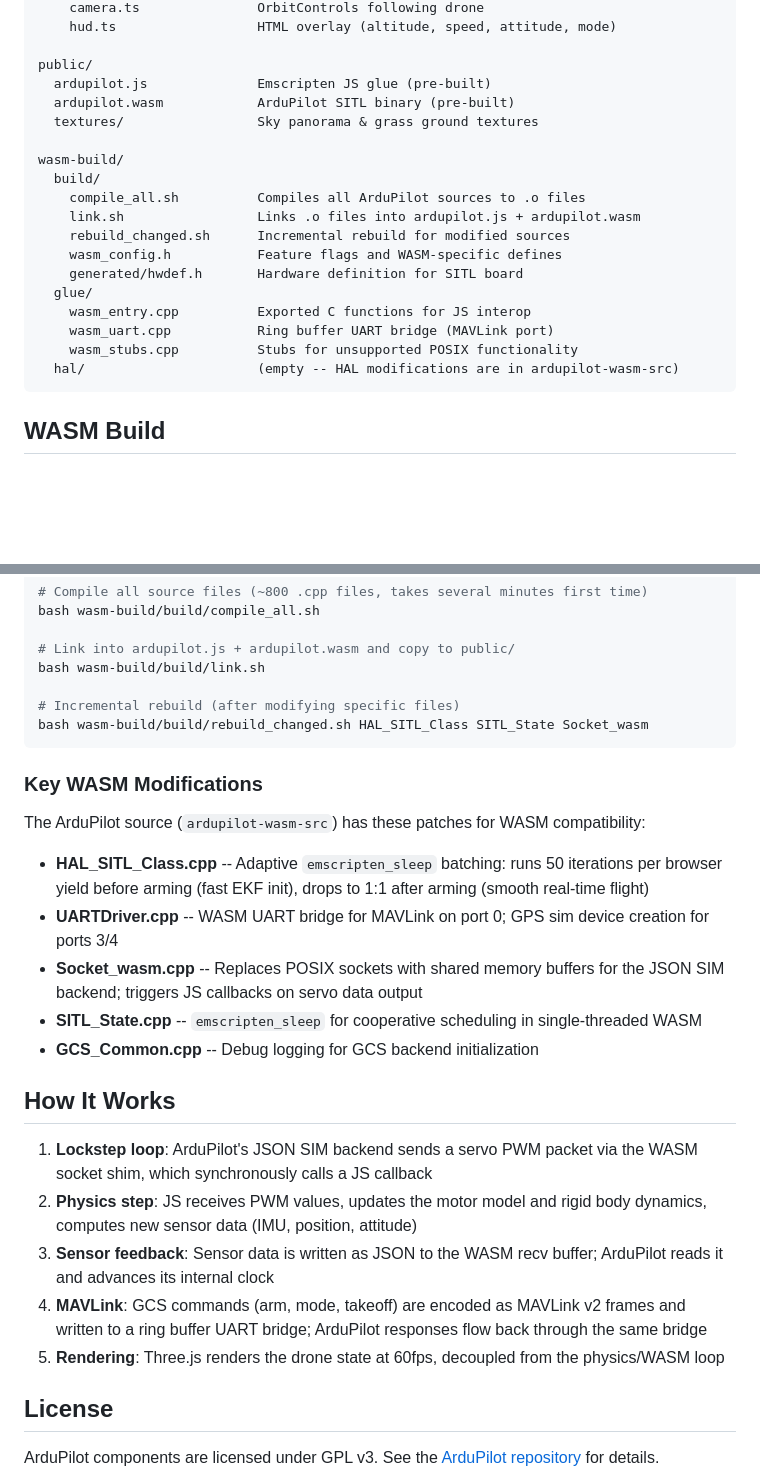
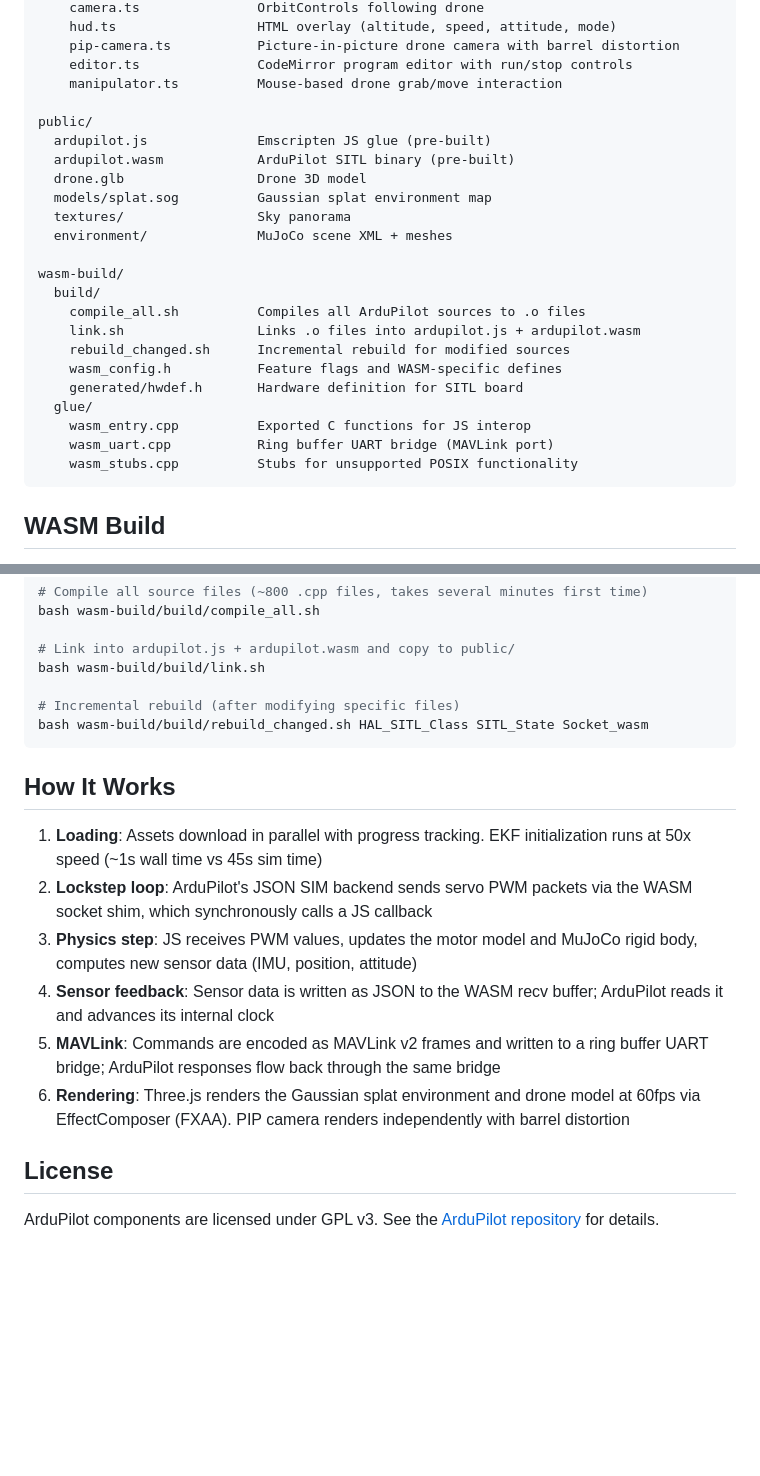
Before and after one commit to pauldw/ardupilot-wasm, a Markdown page: README.md, 2 parts joined by grey strips. Drawn GitHub-style; blank space fills up the shorter version.

````diff
--- a/README.md
+++ b/README.md
@@ -73,10 +81,16 @@ src/
     camera.ts               OrbitControls following drone
     hud.ts                  HTML overlay (altitude, speed, attitude, mode)
+    pip-camera.ts           Picture-in-picture drone camera with barrel distortion
+    editor.ts               CodeMirror program editor with run/stop controls
+    manipulator.ts          Mouse-based drone grab/move interaction
 
 public/
   ardupilot.js              Emscripten JS glue (pre-built)
   ardupilot.wasm            ArduPilot SITL binary (pre-built)
-  textures/                 Sky panorama & grass ground textures
+  drone.glb                 Drone 3D model
+  models/splat.sog          Gaussian splat environment map
+  textures/                 Sky panorama
+  environment/              MuJoCo scene XML + meshes
 
 wasm-build/
   build/
@@ -89,7 +103,6 @@ wasm-build/
     wasm_entry.cpp          Exported C functions for JS interop
     wasm_uart.cpp           Ring buffer UART bridge (MAVLink port)
     wasm_stubs.cpp          Stubs for unsupported POSIX functionality
-  hal/                      (empty -- HAL modifications are in ardupilot-wasm-src)
 ```
 
 ## WASM Build
@@ -114,23 +127,14 @@ bash wasm-build/build/link.sh
 bash wasm-build/build/rebuild_changed.sh HAL_SITL_Class SITL_State Socket_wasm
 ```
 
-### Key WASM Modifications
-
-The ArduPilot source (`ardupilot-wasm-src`) has these patches for WASM compatibility:
-
-- **HAL_SITL_Class.cpp** -- Adaptive `emscripten_sleep` batching: runs 50 iterations per browser yield before arming (fast EKF init), drops to 1:1 after arming (smooth real-time flight)
-- **UARTDriver.cpp** -- WASM UART bridge for MAVLink on port 0; GPS sim device creation for ports 3/4
-- **Socket_wasm.cpp** -- Replaces POSIX sockets with shared memory buffers for the JSON SIM backend; triggers JS callbacks on servo data output
-- **SITL_State.cpp** -- `emscripten_sleep` for cooperative scheduling in single-threaded WASM
-- **GCS_Common.cpp** -- Debug logging for GCS backend initialization
-
 ## How It Works
 
-1. **Lockstep loop**: ArduPilot's JSON SIM backend sends a servo PWM packet via the WASM socket shim, which synchronously calls a JS callback
-2. **Physics step**: JS receives PWM values, updates the motor model and rigid body dynamics, computes new sensor data (IMU, position, attitude)
-3. **Sensor feedback**: Sensor data is written as JSON to the WASM recv buffer; ArduPilot reads it and advances its internal clock
-4. **MAVLink**: GCS commands (arm, mode, takeoff) are encoded as MAVLink v2 frames and written to a ring buffer UART bridge; ArduPilot responses flow back through the same bridge
-5. **Rendering**: Three.js renders the drone state at 60fps, decoupled from the physics/WASM loop
+1. **Loading**: Assets download in parallel with progress tracking. EKF initialization runs at 50x speed (~1s wall time vs 45s sim time)
+2. **Lockstep loop**: ArduPilot's JSON SIM backend sends servo PWM packets via the WASM socket shim, which synchronously calls a JS callback
+3. **Physics step**: JS receives PWM values, updates the motor model and MuJoCo rigid body, computes new sensor data (IMU, position, attitude)
+4. **Sensor feedback**: Sensor data is written as JSON to the WASM recv buffer; ArduPilot reads it and advances its internal clock
+5. **MAVLink**: Commands are encoded as MAVLink v2 frames and written to a ring buffer UART bridge; ArduPilot responses flow back through the same bridge
+6. **Rendering**: Three.js renders the Gaussian splat environment and drone model at 60fps via EffectComposer (FXAA). PIP camera renders independently with barrel distortion
 
 ## License
 
````
Also changed, not shown: other parts of README.md (+33 -25 lines).
